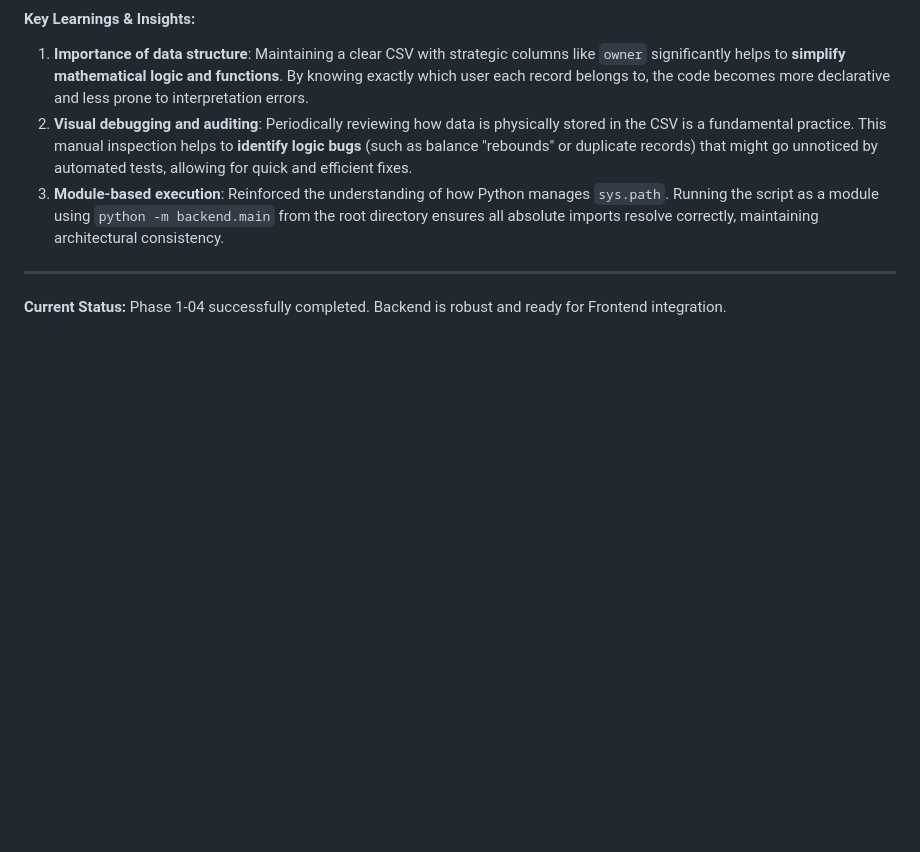
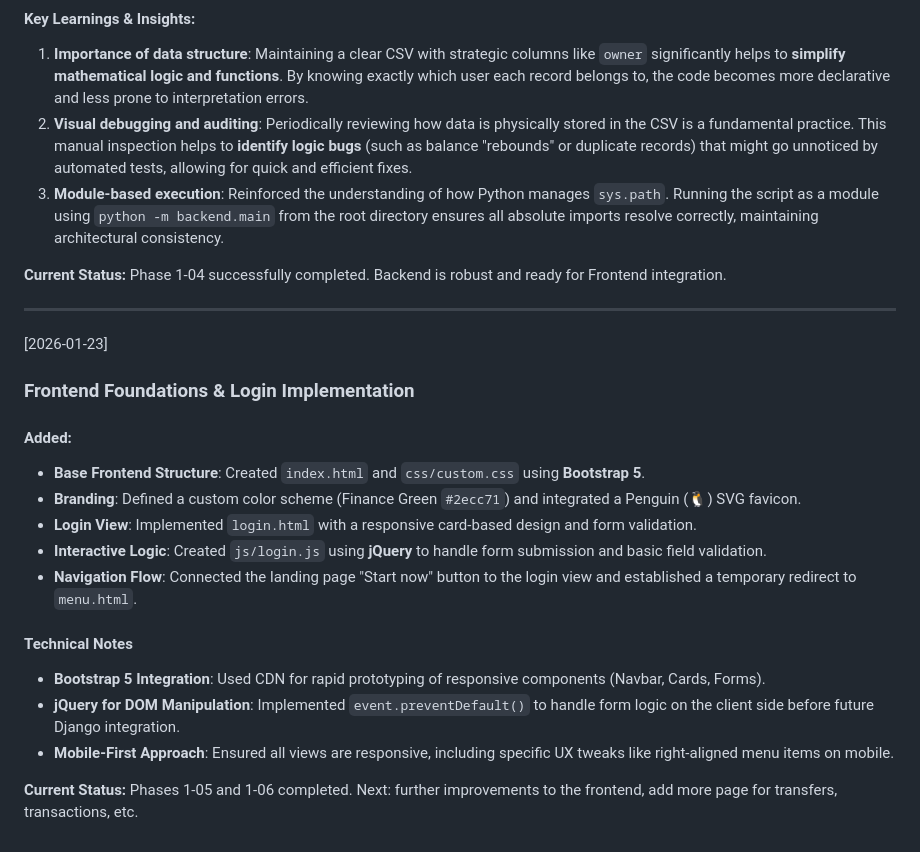
Before and after one commit to anibalrojosan/proggy-wallet, a Markdown page: docs/DEVLOG.md, the part around the change. GitHub-like rendering; blank space fills up the shorter version.

Commit message:
chore: update DEVLOG.md

```diff
--- a/docs/DEVLOG.md
+++ b/docs/DEVLOG.md
@@ -116,6 +116,23 @@ Create authentication functions in `backend/modules/auth.py`
 2.  **Visual debugging and auditing**: Periodically reviewing how data is physically stored in the CSV is a fundamental practice. This manual inspection helps to **identify logic bugs** (such as balance "rebounds" or duplicate records) that might go unnoticed by automated tests, allowing for quick and efficient fixes.
 3.  **Module-based execution**: Reinforced the understanding of how Python manages `sys.path`. Running the script as a module using `python -m backend.main` from the root directory ensures all absolute imports resolve correctly, maintaining architectural consistency.
 
+**Current Status:** Phase 1-04 successfully completed. Backend is robust and ready for Frontend integration.
+
 ---
 
-**Current Status:** Phase 1-04 successfully completed. Backend is robust and ready for Frontend integration.
+[2026-01-23]
+### Frontend Foundations & Login Implementation
+
+#### **Added**:
+- **Base Frontend Structure**: Created `index.html` and `css/custom.css` using **Bootstrap 5**.
+- **Branding**: Defined a custom color scheme (Finance Green `#2ecc71`) and integrated a Penguin (🐧) SVG favicon.
+- **Login View**: Implemented `login.html` with a responsive card-based design and form validation.
+- **Interactive Logic**: Created `js/login.js` using **jQuery** to handle form submission and basic field validation.
+- **Navigation Flow**: Connected the landing page "Start now" button to the login view and established a temporary redirect to `menu.html`.
+
+#### Technical Notes
+- **Bootstrap 5 Integration**: Used CDN for rapid prototyping of responsive components (Navbar, Cards, Forms).
+- **jQuery for DOM Manipulation**: Implemented `event.preventDefault()` to handle form logic on the client side before future Django integration.
+- **Mobile-First Approach**: Ensured all views are responsive, including specific UX tweaks like right-aligned menu items on mobile.
+
+**Current Status:** Phases 1-05 and 1-06 completed. Next: further improvements to the frontend, add more page for transfers, transactions, etc.
```
